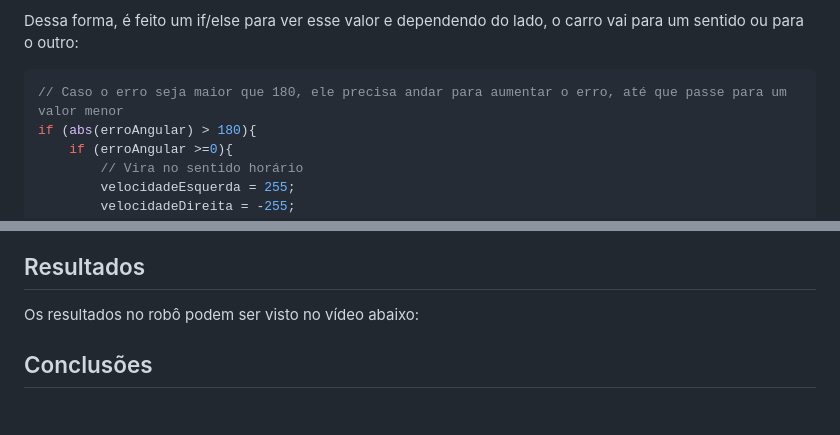
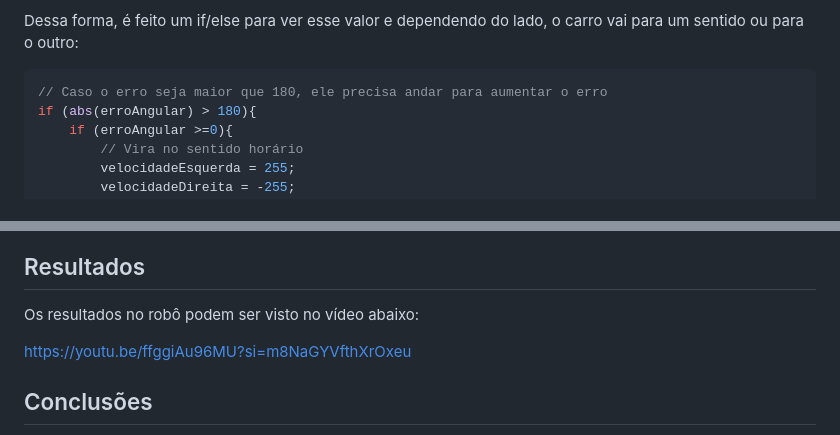
Before and after one commit to caiolacoste/Controle-RC-com-IMU, a Markdown page: README.md, 2 parts joined by grey strips. Rendered like a GitHub page; blank space fills up the shorter version.

````diff
--- a/README.md
+++ b/README.md
@@ -229,7 +229,7 @@ Como o ângulo pode passar de 180 para -180 e vice-versa, é necessária uma ló
 Dessa forma, é feito um if/else para ver esse valor e dependendo do lado, o carro vai para um sentido ou para o outro:
 
 ```cpp
-// Caso o erro seja maior que 180, ele precisa andar para aumentar o erro, até que passe para um valor menor
+// Caso o erro seja maior que 180, ele precisa andar para aumentar o erro
 if (abs(erroAngular) > 180){
     if (erroAngular >=0){
         // Vira no sentido horário
@@ -267,6 +267,8 @@ locomocao::dirigir(velocidadeEsquerda, velocidadeDireita);
 
 Os resultados no robô podem ser visto no vídeo abaixo:
 
+https://youtu.be/ffggiAu96MU?si=m8NaGYVfthXrOxeu
+
 ## Conclusões
 
 Mesmo sendo um sucesso na utilização do sensor, tal controle ainda precisa de otimizações para se tornar realmente competitivo para o cenário de combate. Entre as melhorias podemos citar:
````
